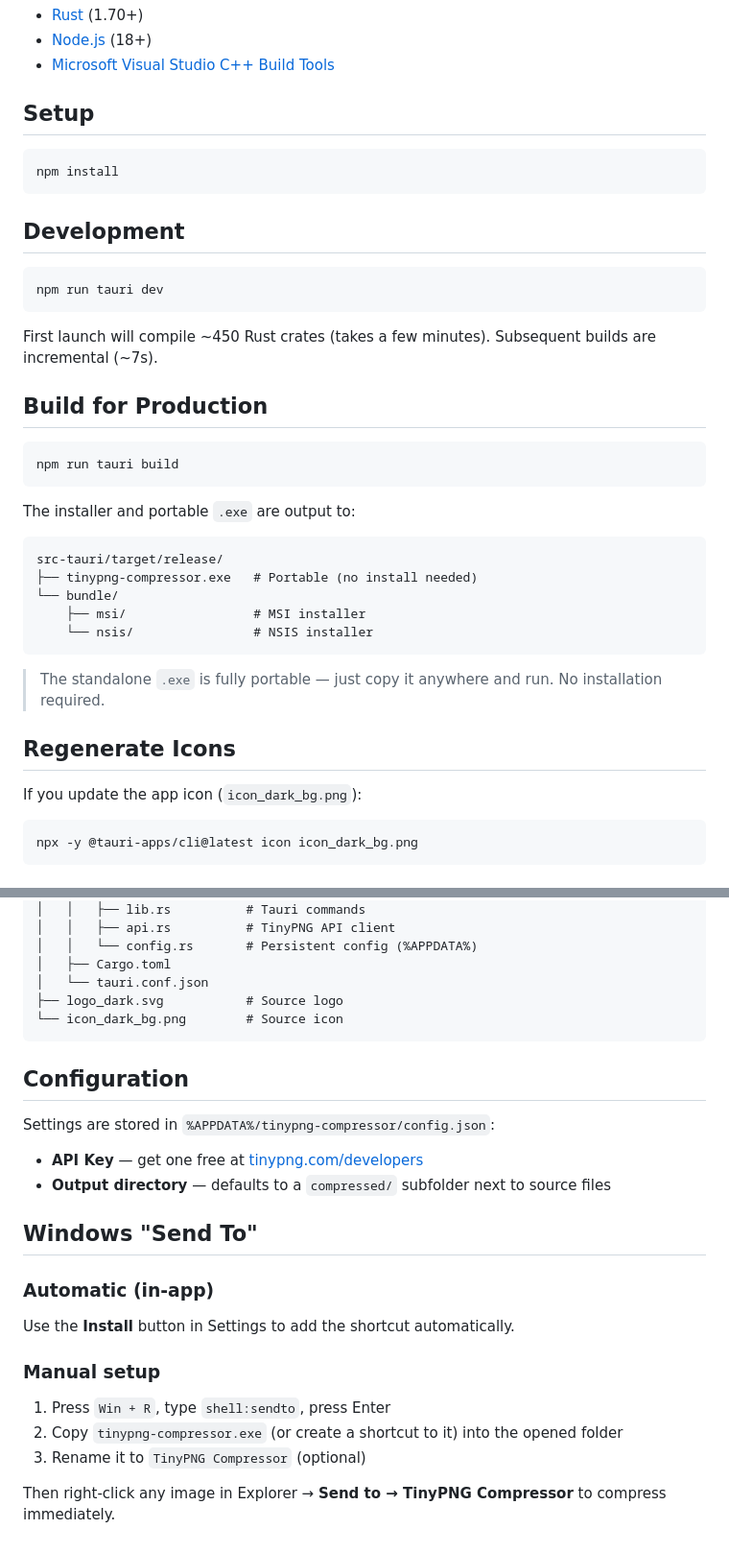
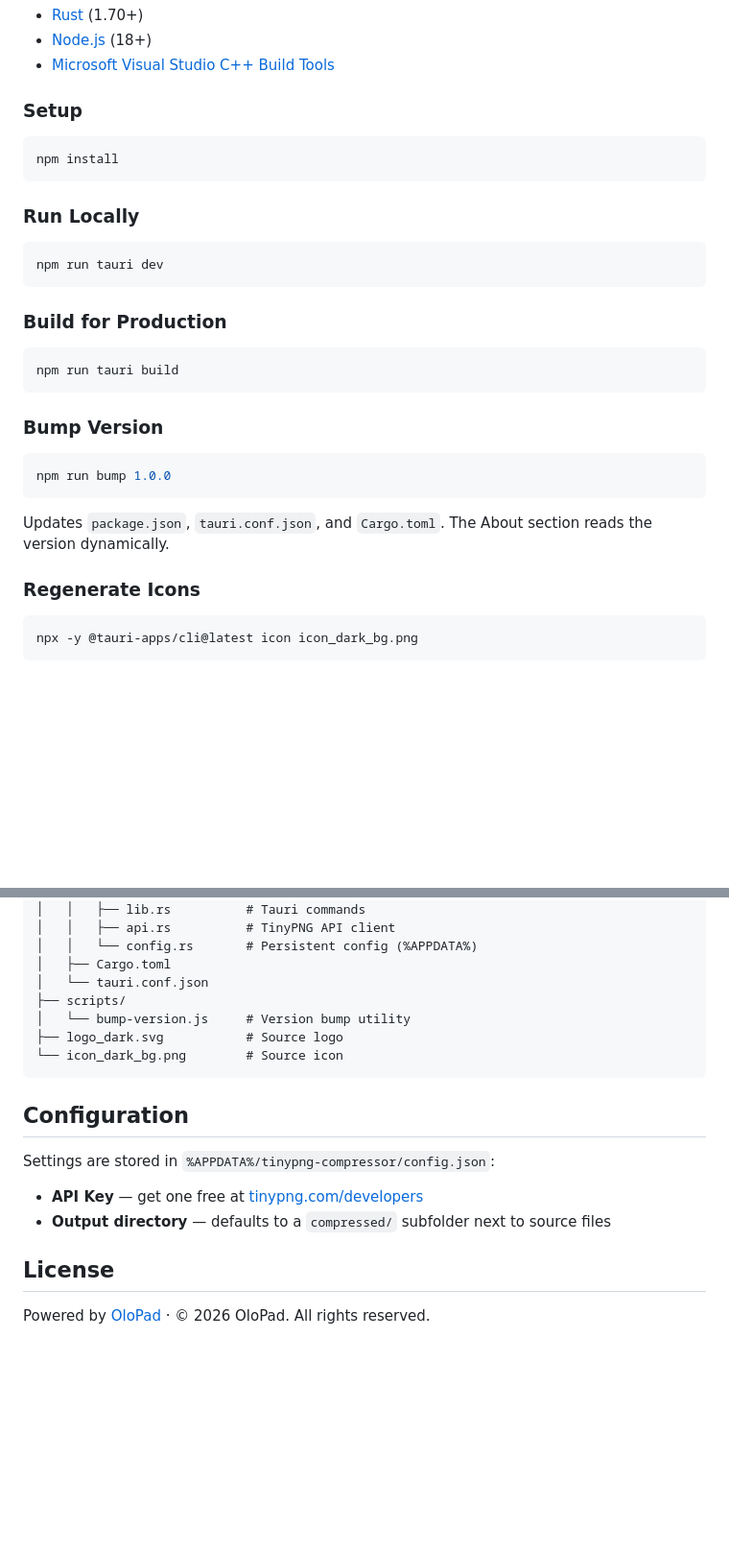
Before and after one commit to lsparagino/olopad-tinypng, a Markdown page: README.md, 2 parts joined by grey strips. Shown at 96% size. Rendered like a GitHub page; blank space fills up the shorter version.

````diff
--- a/README.md
+++ b/README.md
@@ -12,41 +53,33 @@ Supports drag-and-drop, file browser, Windows "Send To" integration, and persist
 - [Node.js](https://nodejs.org/) (18+)
 - [Microsoft Visual Studio C++ Build Tools](https://visualstudio.microsoft.com/visual-cpp-build-tools/)
 
-## Setup
+### Setup
 
 ```powershell
 npm install
 ```
 
-## Development
+### Run Locally
 
 ```powershell
 npm run tauri dev
 ```
 
-First launch will compile ~450 Rust crates (takes a few minutes). Subsequent builds are incremental (~7s).
-
-## Build for Production
+### Build for Production
 
 ```powershell
 npm run tauri build
 ```
 
-The installer and portable `.exe` are output to:
+### Bump Version
 
-```
-src-tauri/target/release/
-├── tinypng-compressor.exe   # Portable (no install needed)
-└── bundle/
-    ├── msi/                 # MSI installer
-    └── nsis/                # NSIS installer
+```powershell
+npm run bump 1.0.0
 ```
 
-> The standalone `.exe` is fully portable — just copy it anywhere and run. No installation required.
+Updates `package.json`, `tauri.conf.json`, and `Cargo.toml`. The About section reads the version dynamically.
 
-## Regenerate Icons
-
-If you update the app icon (`icon_dark_bg.png`):
+### Regenerate Icons
 
 ```powershell
 npx -y @tauri-apps/cli@latest icon icon_dark_bg.png
@@ -68,6 +101,8 @@ npx -y @tauri-apps/cli@latest icon icon_dark_bg.png
 │   │   └── config.rs       # Persistent config (%APPDATA%)
 │   ├── Cargo.toml
 │   └── tauri.conf.json
+├── scripts/
+│   └── bump-version.js     # Version bump utility
 ├── logo_dark.svg           # Source logo
 └── icon_dark_bg.png        # Source icon
 ```
@@ -79,16 +114,6 @@ Settings are stored in `%APPDATA%/tinypng-compressor/config.json`:
 - **API Key** — get one free at [tinypng.com/developers](https://tinypng.com/developers)
 - **Output directory** — defaults to a `compressed/` subfolder next to source files
 
-## Windows "Send To"
+## License
 
-### Automatic (in-app)
-
-Use the **Install** button in Settings to add the shortcut automatically.
-
-### Manual setup
-
-1. Press `Win + R`, type `shell:sendto`, press Enter
-2. Copy `tinypng-compressor.exe` (or create a shortcut to it) into the opened folder
-3. Rename it to `TinyPNG Compressor` (optional)
-
-Then right-click any image in Explorer → **Send to → TinyPNG Compressor** to compress immediately.
+Powered by [OloPad](https://olopad.com) · © 2026 OloPad. All rights reserved.
````
Also changed, not shown: other parts of README.md (+44 -3 lines), screenshot.jpg (added), 7 other files.
